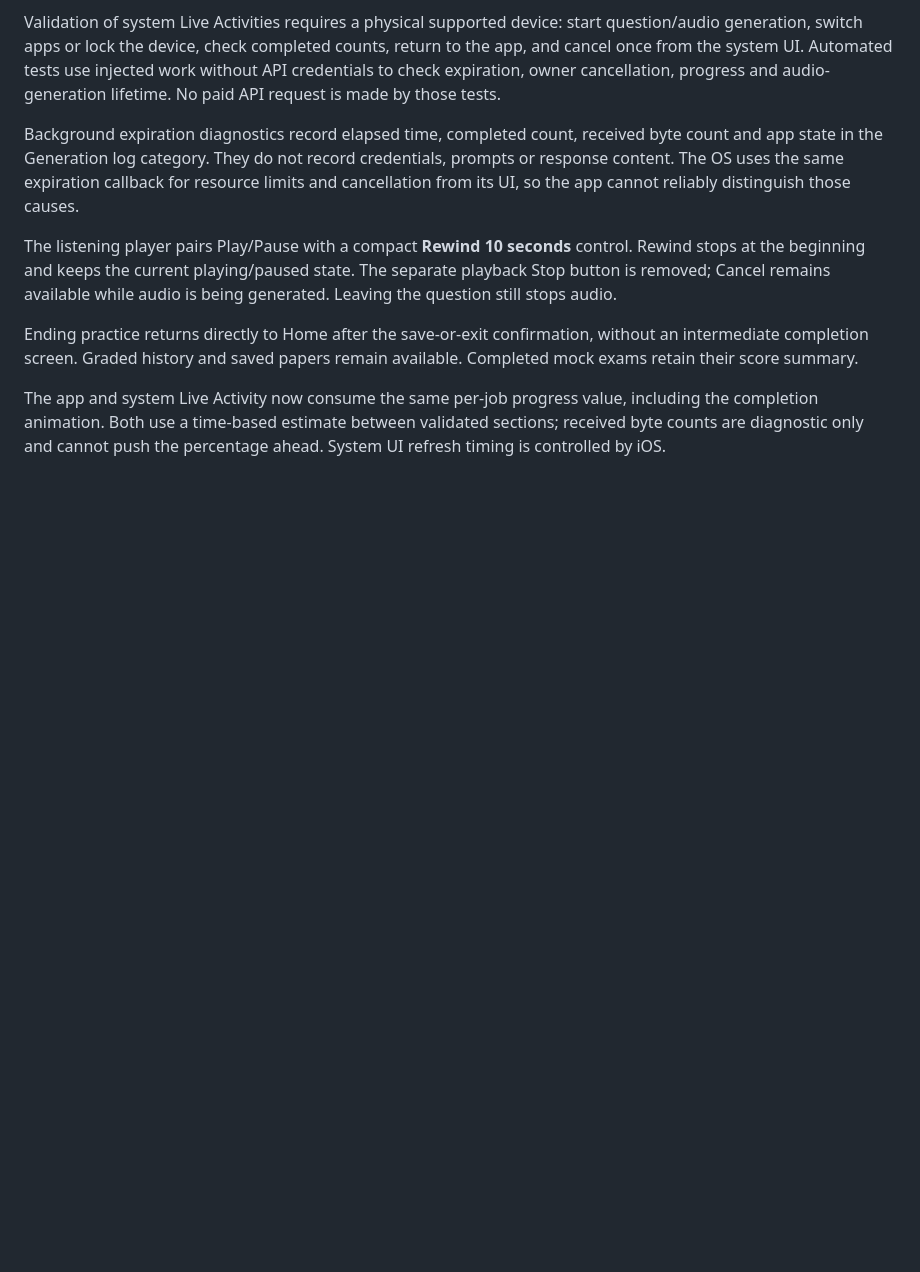
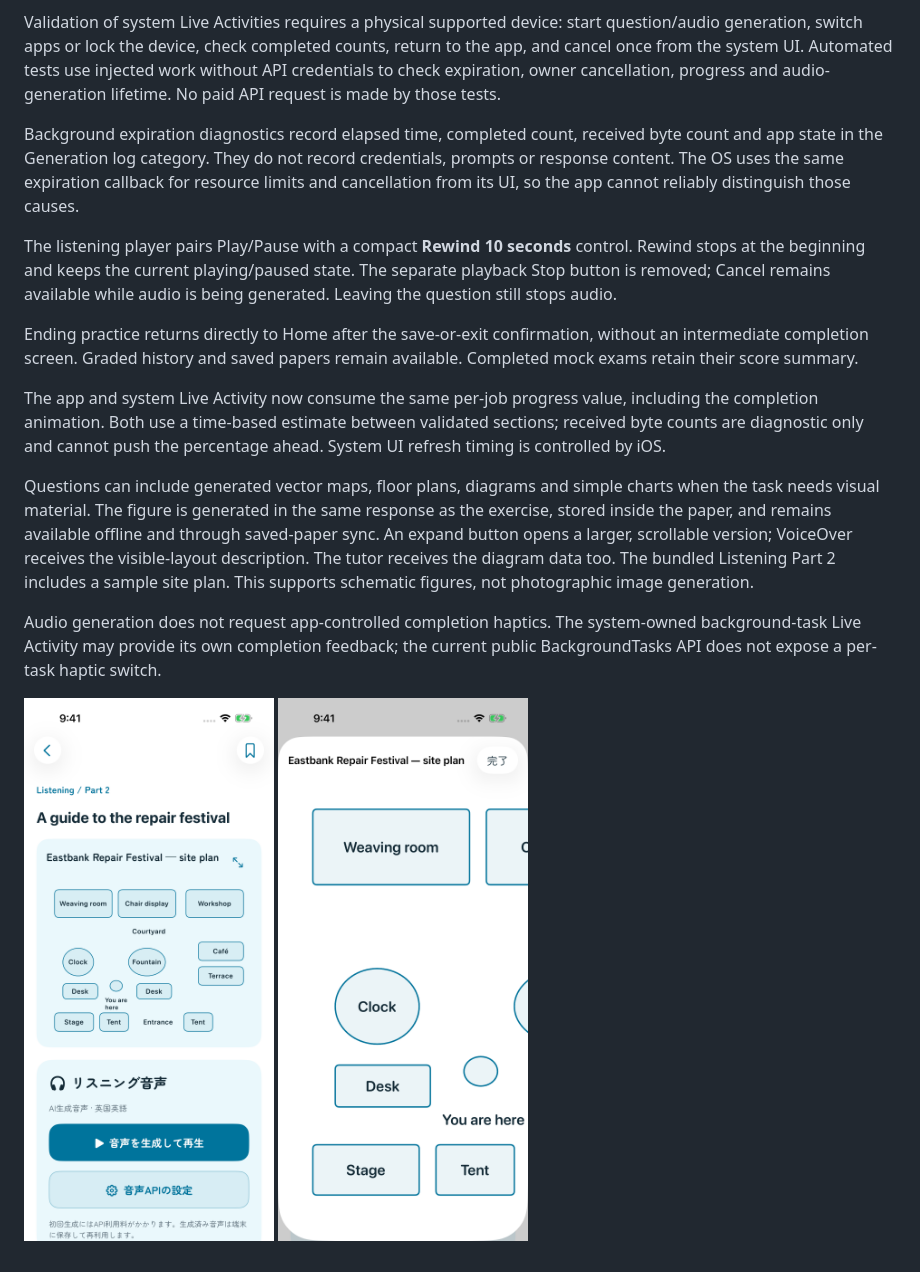
Before and after one commit to NakaokaRei/PocketIELTS, a Markdown page: README.md, the part around the change. Drawn GitHub-style; pictures changed too: Documentation/Screenshots/iphone-listening-figure-expanded.png (added), Documentation/Screenshots/iphone-listening-figure.png (added); blank space fills up the shorter version.

Commit message:
Add generated question figures with offline storage and expansion

```diff
--- a/README.md
+++ b/README.md
@@ -231,3 +231,12 @@ The listening player pairs Play/Pause with a compact **Rewind 10 seconds** contr
 Ending practice returns directly to Home after the save-or-exit confirmation, without an intermediate completion screen. Graded history and saved papers remain available. Completed mock exams retain their score summary.
 
 The app and system Live Activity now consume the same per-job progress value, including the completion animation. Both use a time-based estimate between validated sections; received byte counts are diagnostic only and cannot push the percentage ahead. System UI refresh timing is controlled by iOS.
+
+Questions can include generated vector maps, floor plans, diagrams and simple charts when the task needs visual material. The figure is generated in the same response as the exercise, stored inside the paper, and remains available offline and through saved-paper sync. An expand button opens a larger, scrollable version; VoiceOver receives the visible-layout description. The tutor receives the diagram data too. The bundled Listening Part 2 includes a sample site plan. This supports schematic figures, not photographic image generation.
+
+Audio generation does not request app-controlled completion haptics. The system-owned background-task Live Activity may provide its own completion feedback; the current public BackgroundTasks API does not expose a per-task haptic switch.
+
+<p>
+  <img src="Documentation/Screenshots/iphone-listening-figure.png" width="250" alt="Listening question with an offline site plan" />
+  <img src="Documentation/Screenshots/iphone-listening-figure-expanded.png" width="250" alt="Expanded, scrollable vector plan" />
+</p>
```
Also changed, not shown: 12 other files.
